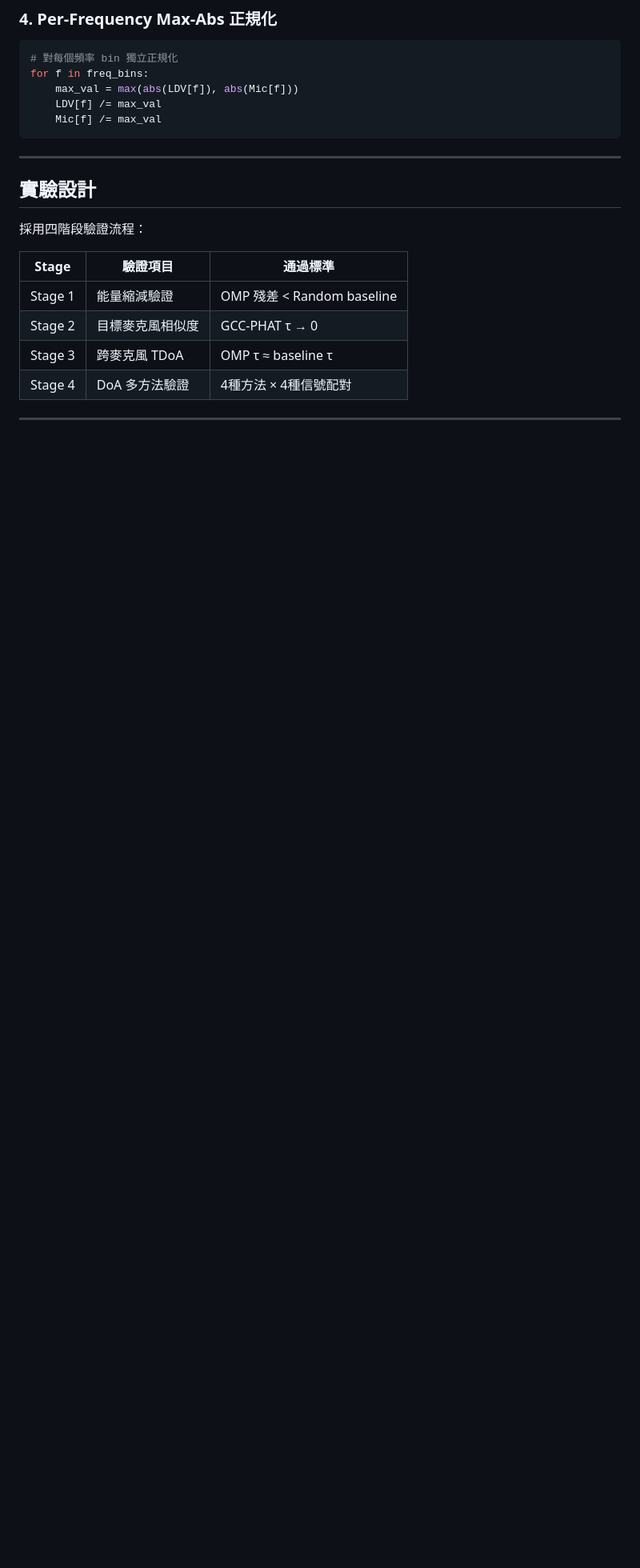
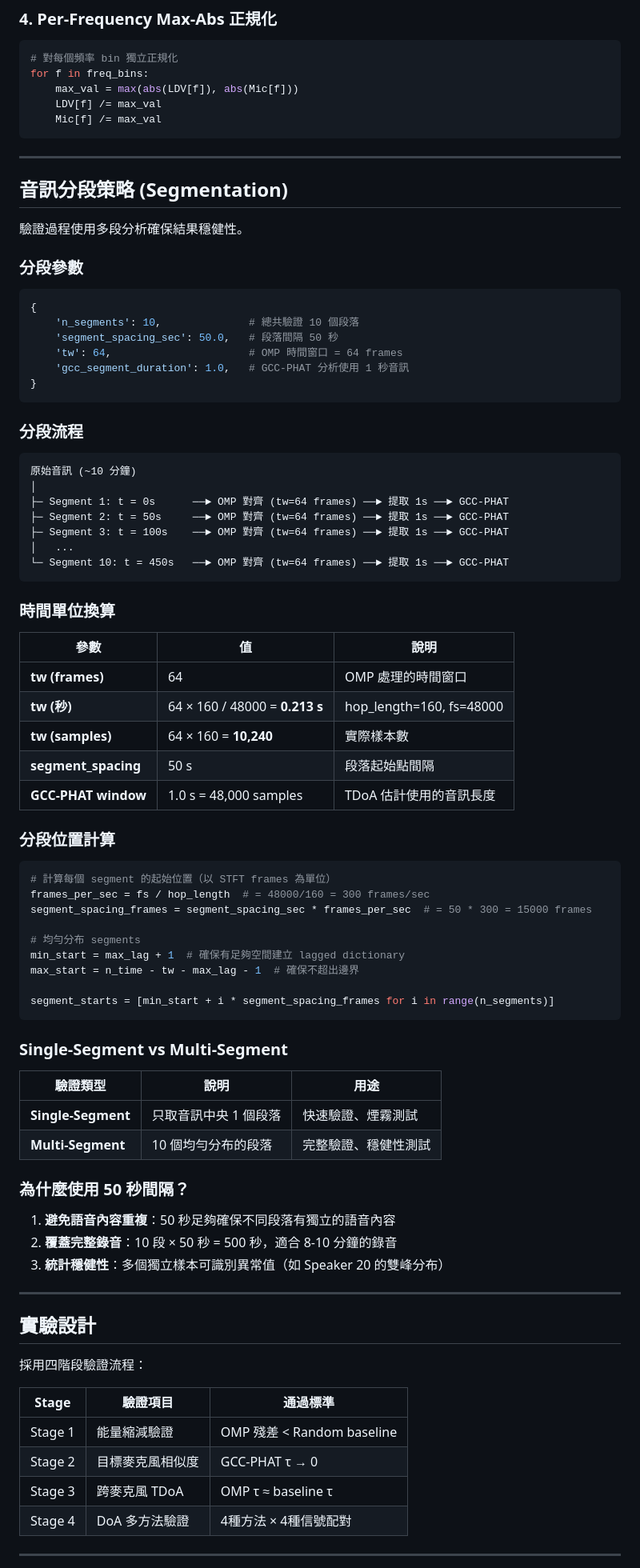
Before and after one commit to sk413025/GCC-PHAT-LDV-MIC-Experiment, a Markdown page: exp-validation/ldv-perfect-geometry/README.md, the part around the change. Shown at 80% size. GitHub-like rendering; blank space fills up the shorter version.

Commit message:
Docs: Add audio segmentation strategy details
- Document segmentation parameters (n_segments, spacing, tw)
- Explain segmentation flow diagram
- Add time unit conversions (frames ↔ seconds ↔ samples)
- Document segment position calculation algorithm
- Compare single-segment vs multi-segment validation
- Explain 50-second spacing rationale

Co-Authored-By: Claude Opus 4.5 <noreply@anthropic.com>

````diff
--- a/exp-validation/ldv-perfect-geometry/README.md
+++ b/exp-validation/ldv-perfect-geometry/README.md
@@ -93,6 +93,72 @@ for f in freq_bins:
     LDV[f] /= max_val
     Mic[f] /= max_val
 ```
+
+---
+
+## 音訊分段策略 (Segmentation)
+
+驗證過程使用多段分析確保結果穩健性。
+
+### 分段參數
+
+```python
+{
+    'n_segments': 10,              # 總共驗證 10 個段落
+    'segment_spacing_sec': 50.0,   # 段落間隔 50 秒
+    'tw': 64,                      # OMP 時間窗口 = 64 frames
+    'gcc_segment_duration': 1.0,   # GCC-PHAT 分析使用 1 秒音訊
+}
+```
+
+### 分段流程
+
+```
+原始音訊 (~10 分鐘)
+│
+├─ Segment 1: t = 0s      ──► OMP 對齊 (tw=64 frames) ──► 提取 1s ──► GCC-PHAT
+├─ Segment 2: t = 50s     ──► OMP 對齊 (tw=64 frames) ──► 提取 1s ──► GCC-PHAT
+├─ Segment 3: t = 100s    ──► OMP 對齊 (tw=64 frames) ──► 提取 1s ──► GCC-PHAT
+│   ...
+└─ Segment 10: t = 450s   ──► OMP 對齊 (tw=64 frames) ──► 提取 1s ──► GCC-PHAT
+```
+
+### 時間單位換算
+
+| 參數 | 值 | 說明 |
+|------|-----|------|
+| **tw (frames)** | 64 | OMP 處理的時間窗口 |
+| **tw (秒)** | 64 × 160 / 48000 = **0.213 s** | hop_length=160, fs=48000 |
+| **tw (samples)** | 64 × 160 = **10,240** | 實際樣本數 |
+| **segment_spacing** | 50 s | 段落起始點間隔 |
+| **GCC-PHAT window** | 1.0 s = 48,000 samples | TDoA 估計使用的音訊長度 |
+
+### 分段位置計算
+
+```python
+# 計算每個 segment 的起始位置（以 STFT frames 為單位）
+frames_per_sec = fs / hop_length  # = 48000/160 = 300 frames/sec
+segment_spacing_frames = segment_spacing_sec * frames_per_sec  # = 50 * 300 = 15000 frames
+
+# 均勻分布 segments
+min_start = max_lag + 1  # 確保有足夠空間建立 lagged dictionary
+max_start = n_time - tw - max_lag - 1  # 確保不超出邊界
+
+segment_starts = [min_start + i * segment_spacing_frames for i in range(n_segments)]
+```
+
+### Single-Segment vs Multi-Segment
+
+| 驗證類型 | 說明 | 用途 |
+|----------|------|------|
+| **Single-Segment** | 只取音訊中央 1 個段落 | 快速驗證、煙霧測試 |
+| **Multi-Segment** | 10 個均勻分布的段落 | 完整驗證、穩健性測試 |
+
+### 為什麼使用 50 秒間隔？
+
+1. **避免語音內容重複**：50 秒足夠確保不同段落有獨立的語音內容
+2. **覆蓋完整錄音**：10 段 × 50 秒 = 500 秒，適合 8-10 分鐘的錄音
+3. **統計穩健性**：多個獨立樣本可識別異常值（如 Speaker 20 的雙峰分布）
 
 ---
 
````
